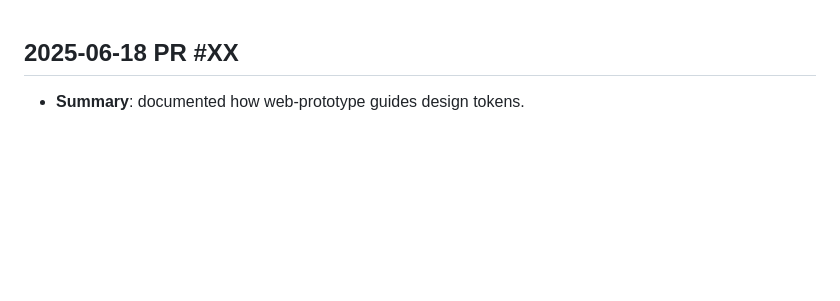
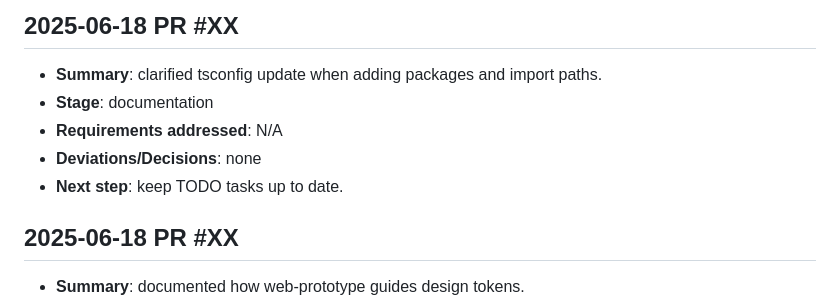
Before and after one commit to IvanStarostin1984/Stock-App1, a Markdown page: NOTES.md, the part around the change. GitHub-like rendering; blank space fills up the shorter version.

```diff
--- a/NOTES.md
+++ b/NOTES.md
@@ -1,3 +1,10 @@
+## 2025-06-18 PR #XX
+- **Summary**: clarified tsconfig update when adding packages and import paths.
+- **Stage**: documentation
+- **Requirements addressed**: N/A
+- **Deviations/Decisions**: none
+- **Next step**: keep TODO tasks up to date.
+
 ## 2025-06-18 PR #XX
 - **Summary**: documented how web-prototype guides design tokens.
 - **Stage**: documentation
```
Also changed, not shown: AGENTS.md (+9 -0 lines), TODO.md (+3 -1 lines).
